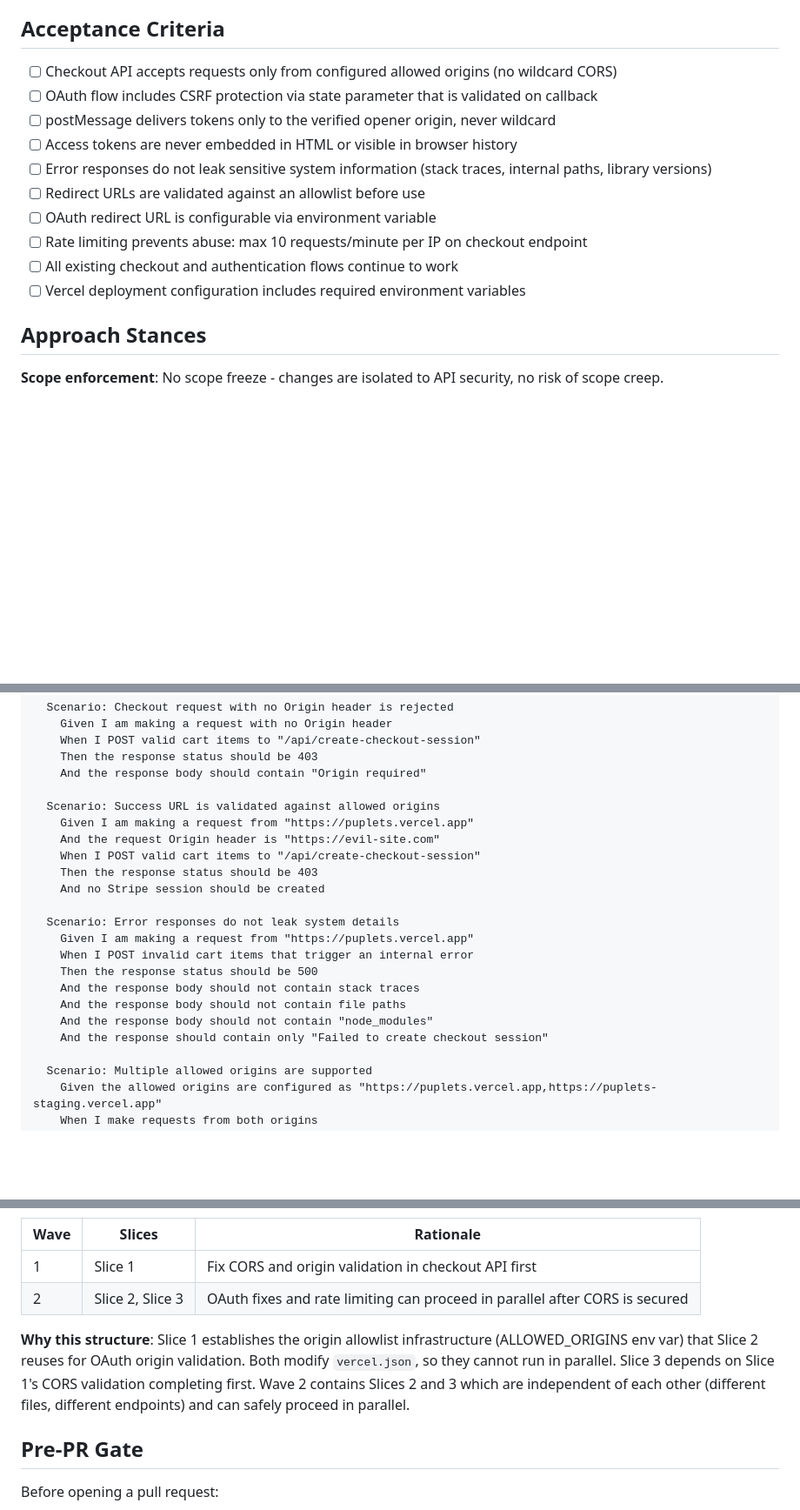
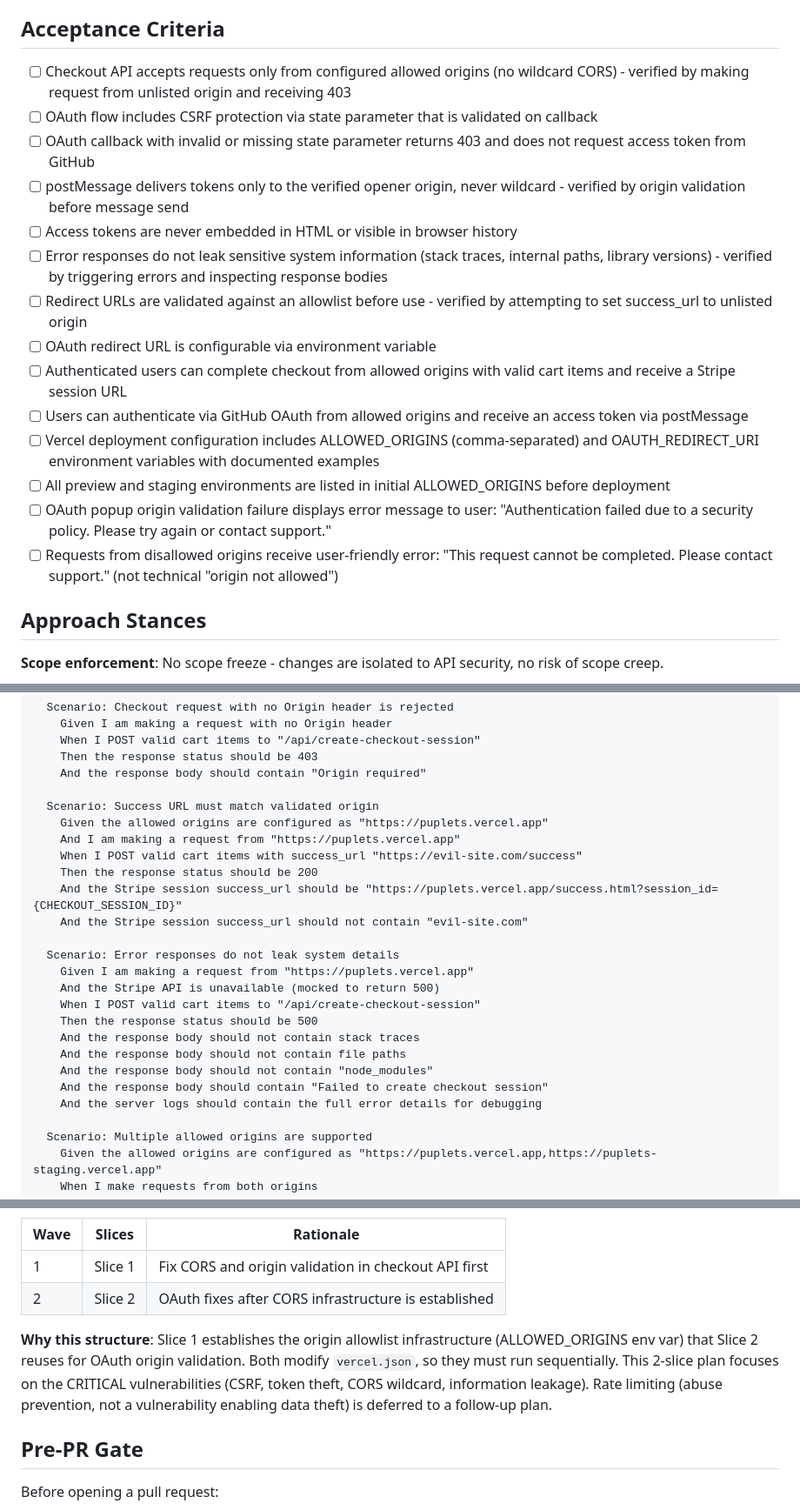
Before and after one commit to mnkdog/puplets, a Markdown page: plans/fix-api-security-vulnerabilities.md, 3 parts joined by grey strips. Shown at 87% size. Drawn GitHub-style; blank space fills up the shorter version.

```diff
--- a/plans/fix-api-security-vulnerabilities.md
+++ b/plans/fix-api-security-vulnerabilities.md
@@ -29,16 +29,20 @@ These vulnerabilities pose immediate risk: an attacker could steal user OAuth to
 
 ## Acceptance Criteria
 
-- [ ] Checkout API accepts requests only from configured allowed origins (no wildcard CORS)
+- [ ] Checkout API accepts requests only from configured allowed origins (no wildcard CORS) - verified by making request from unlisted origin and receiving 403
 - [ ] OAuth flow includes CSRF protection via state parameter that is validated on callback
-- [ ] postMessage delivers tokens only to the verified opener origin, never wildcard
+- [ ] OAuth callback with invalid or missing state parameter returns 403 and does not request access token from GitHub
+- [ ] postMessage delivers tokens only to the verified opener origin, never wildcard - verified by origin validation before message send
 - [ ] Access tokens are never embedded in HTML or visible in browser history
-- [ ] Error responses do not leak sensitive system information (stack traces, internal paths, library versions)
-- [ ] Redirect URLs are validated against an allowlist before use
+- [ ] Error responses do not leak sensitive system information (stack traces, internal paths, library versions) - verified by triggering errors and inspecting response bodies
+- [ ] Redirect URLs are validated against an allowlist before use - verified by attempting to set success_url to unlisted origin
 - [ ] OAuth redirect URL is configurable via environment variable
-- [ ] Rate limiting prevents abuse: max 10 requests/minute per IP on checkout endpoint
-- [ ] All existing checkout and authentication flows continue to work
-- [ ] Vercel deployment configuration includes required environment variables
+- [ ] Authenticated users can complete checkout from allowed origins with valid cart items and receive a Stripe session URL
+- [ ] Users can authenticate via GitHub OAuth from allowed origins and receive an access token via postMessage
+- [ ] Vercel deployment configuration includes ALLOWED_ORIGINS (comma-separated) and OAUTH_REDIRECT_URI environment variables with documented examples
+- [ ] All preview and staging environments are listed in initial ALLOWED_ORIGINS before deployment
+- [ ] OAuth popup origin validation failure displays error message to user: "Authentication failed due to a security policy. Please try again or contact support."
+- [ ] Requests from disallowed origins receive user-friendly error: "This request cannot be completed. Please contact support." (not technical "origin not allowed")
 
 ## Approach Stances
 
@@ -83,21 +87,24 @@ Feature: Secure Checkout API CORS and Origin Validation
     Then the response status should be 403
     And the response body should contain "Origin required"
 
-  Scenario: Success URL is validated against allowed origins
-    Given I am making a request from "https://puplets.vercel.app"
-    And the request Origin header is "https://evil-site.com"
-    When I POST valid cart items to "/api/create-checkout-session"
-    Then the response status should be 403
-    And no Stripe session should be created
+  Scenario: Success URL must match validated origin
+    Given the allowed origins are configured as "https://puplets.vercel.app"
+    And I am making a request from "https://puplets.vercel.app"
+    When I POST valid cart items with success_url "https://evil-site.com/success"
+    Then the response status should be 200
+    And the Stripe session success_url should be "https://puplets.vercel.app/success.html?session_id={CHECKOUT_SESSION_ID}"
+    And the Stripe session success_url should not contain "evil-site.com"
 
   Scenario: Error responses do not leak system details
     Given I am making a request from "https://puplets.vercel.app"
-    When I POST invalid cart items that trigger an internal error
+    And the Stripe API is unavailable (mocked to return 500)
+    When I POST valid cart items to "/api/create-checkout-session"
     Then the response status should be 500
     And the response body should not contain stack traces
     And the response body should not contain file paths
     And the response body should not contain "node_modules"
-    And the response should contain only "Failed to create checkout session"
+    And the response body should contain "Failed to create checkout session"
+    And the server logs should contain the full error details for debugging
 
   Scenario: Multiple allowed origins are supported
     Given the allowed origins are configured as "https://puplets.vercel.app,https://puplets-staging.vercel.app"
@@ -317,9 +270,9 @@ graph TD
 | Wave | Slices | Rationale |
 |------|--------|-----------|
 | 1 | Slice 1 | Fix CORS and origin validation in checkout API first |
-| 2 | Slice 2, Slice 3 | OAuth fixes and rate limiting can proceed in parallel after CORS is secured |
+| 2 | Slice 2 | OAuth fixes after CORS infrastructure is established |
 
-**Why this structure**: Slice 1 establishes the origin allowlist infrastructure (ALLOWED_ORIGINS env var) that Slice 2 reuses for OAuth origin validation. Both modify `vercel.json`, so they cannot run in parallel. Slice 3 depends on Slice 1's CORS validation completing first. Wave 2 contains Slices 2 and 3 which are independent of each other (different files, different endpoints) and can safely proceed in parallel.
+**Why this structure**: Slice 1 establishes the origin allowlist infrastructure (ALLOWED_ORIGINS env var) that Slice 2 reuses for OAuth origin validation. Both modify `vercel.json`, so they must run sequentially. This 2-slice plan focuses on the CRITICAL vulnerabilities (CSRF, token theft, CORS wildcard, information leakage). Rate limiting (abuse prevention, not a vulnerability enabling data theft) is deferred to a follow-up plan.
 
 ## Pre-PR Gate
 
```
Also changed, not shown: other parts of plans/fix-api-security-vulnerabilities.md (+4 -58 lines).
